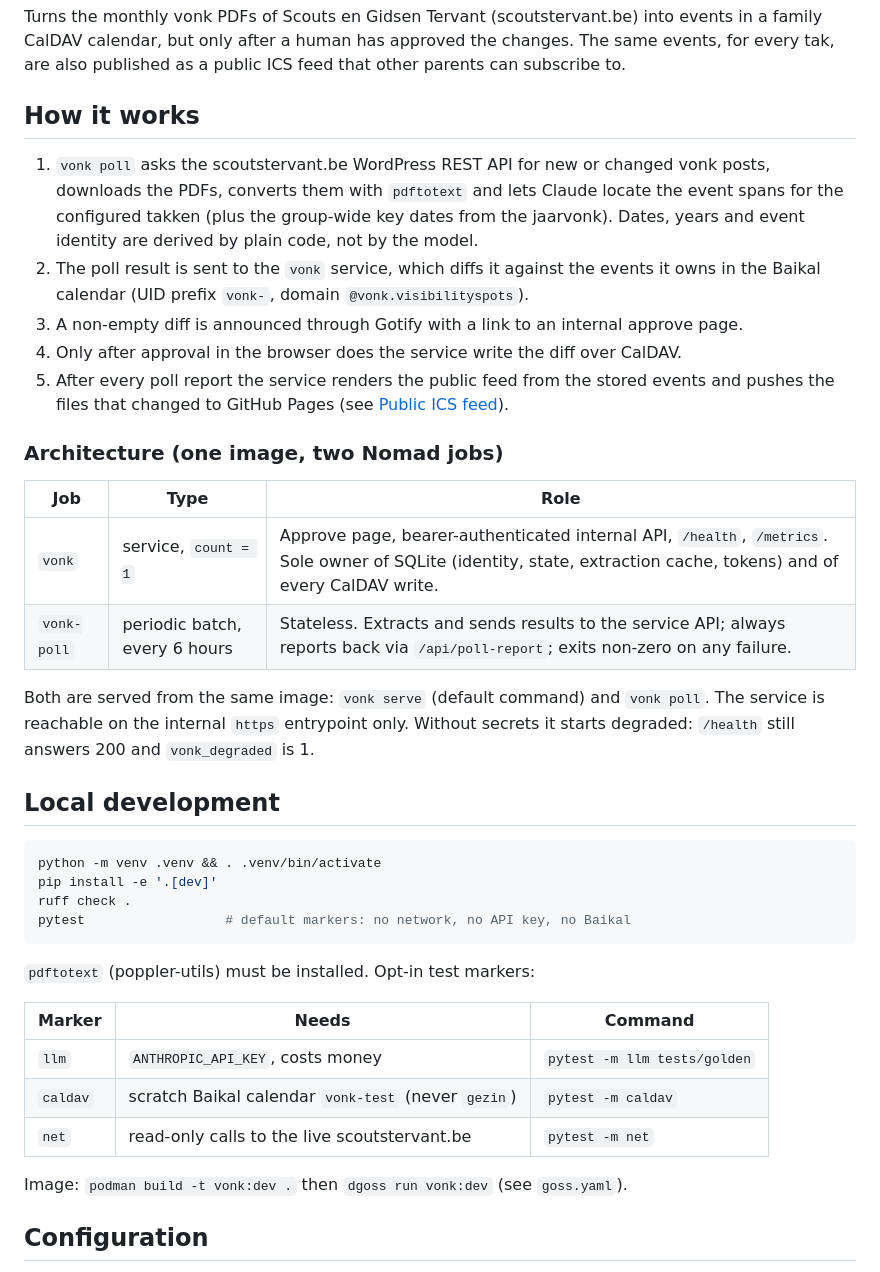
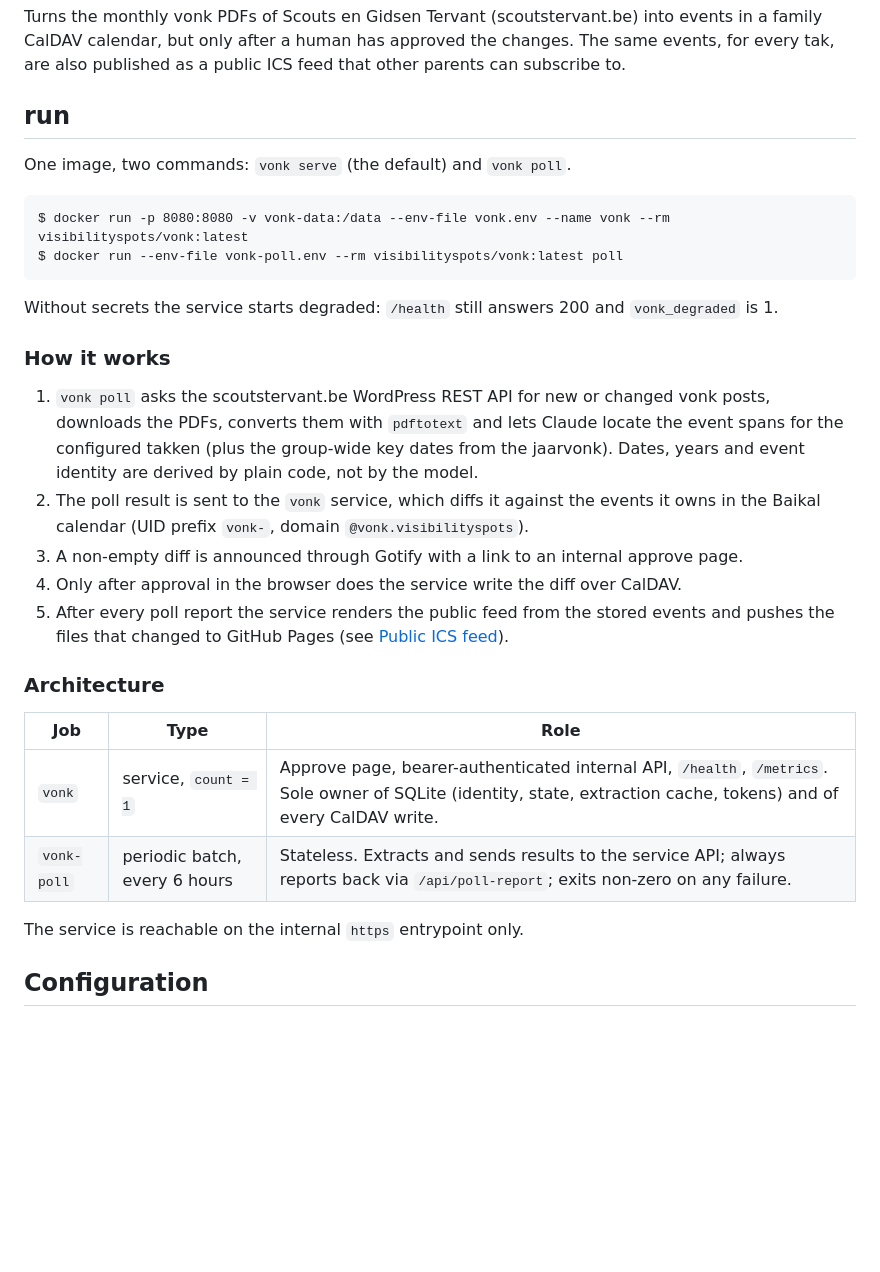
Before and after one commit to visibilityspots/vonk, a Markdown page: README.md, the part around one of its changes. Drawn GitHub-style; blank space fills up the shorter version.

````diff
--- a/README.md
+++ b/README.md
@@ -4,7 +11,19 @@ Turns the monthly vonk PDFs of Scouts en Gidsen Tervant (scoutstervant.be) into
 family CalDAV calendar, but only after a human has approved the changes. The same events,
 for every tak, are also published as a public ICS feed that other parents can subscribe to.
 
-## How it works
+## run
+
+One image, two commands: `vonk serve` (the default) and `vonk poll`.
+
+```
+$ docker run -p 8080:8080 -v vonk-data:/data --env-file vonk.env --name vonk --rm visibilityspots/vonk:latest
+$ docker run --env-file vonk-poll.env --rm visibilityspots/vonk:latest poll
+```
+
+Without secrets the service starts degraded: `/health` still answers 200 and `vonk_degraded`
+is 1.
+
+### How it works
 
 1. `vonk poll` asks the scoutstervant.be WordPress REST API for new or changed vonk posts,
    downloads the PDFs, converts them with `pdftotext` and lets Claude locate the event spans
@@ -17,35 +36,14 @@ for every tak, are also published as a public ICS feed that other parents can su
 5. After every poll report the service renders the public feed from the stored events and
    pushes the files that changed to GitHub Pages (see [Public ICS feed](#public-ics-feed)).
 
-### Architecture (one image, two Nomad jobs)
+### Architecture
 
 | Job | Type | Role |
 |---|---|---|
 | `vonk` | service, `count = 1` | Approve page, bearer-authenticated internal API, `/health`, `/metrics`. Sole owner of SQLite (identity, state, extraction cache, tokens) and of every CalDAV write. |
 | `vonk-poll` | periodic batch, every 6 hours | Stateless. Extracts and sends results to the service API; always reports back via `/api/poll-report`; exits non-zero on any failure. |
 
-Both are served from the same image: `vonk serve` (default command) and `vonk poll`. The
-service is reachable on the internal `https` entrypoint only. Without secrets it starts
-degraded: `/health` still answers 200 and `vonk_degraded` is 1.
-
-## Local development
-
-```sh
-python -m venv .venv && . .venv/bin/activate
-pip install -e '.[dev]'
-ruff check .
-pytest                  # default markers: no network, no API key, no Baikal
-```
-
-`pdftotext` (poppler-utils) must be installed. Opt-in test markers:
-
-| Marker | Needs | Command |
-|---|---|---|
-| `llm` | `ANTHROPIC_API_KEY`, costs money | `pytest -m llm tests/golden` |
-| `caldav` | scratch Baikal calendar `vonk-test` (never `gezin`) | `pytest -m caldav` |
-| `net` | read-only calls to the live scoutstervant.be | `pytest -m net` |
-
-Image: `podman build -t vonk:dev .` then `dgoss run vonk:dev` (see `goss.yaml`).
+The service is reachable on the internal `https` entrypoint only.
 
 ## Configuration
 
````
Also changed, not shown: other parts of README.md (+93 -16 lines).
